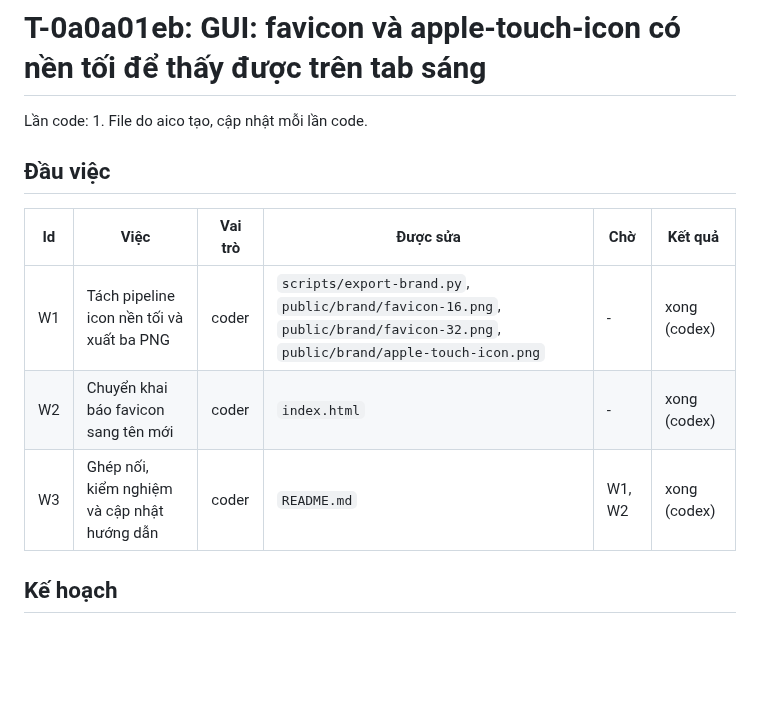
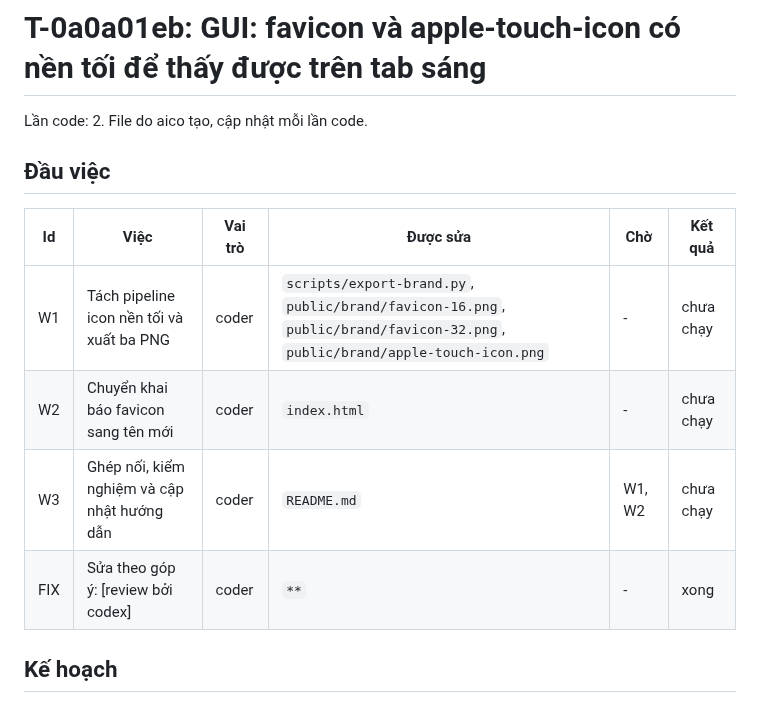
Before and after one commit to VX-Anh/aico-office, a Markdown page: docs/plans/T-0a0a01eb.md, the part around the change. Drawn GitHub-style; blank space fills up the shorter version.

Commit message:
T-0a0a01eb: cập nhật tài liệu kế hoạch (lần 2)
Idempotency-Key: T-0a0a01eb:docs:2

```diff
--- a/docs/plans/T-0a0a01eb.md
+++ b/docs/plans/T-0a0a01eb.md
@@ -1,14 +1,15 @@
 # T-0a0a01eb: GUI: favicon và apple-touch-icon có nền tối để thấy được trên tab sáng
 
-Lần code: 1. File do aico tạo, cập nhật mỗi lần code.
+Lần code: 2. File do aico tạo, cập nhật mỗi lần code.
 
 ## Đầu việc
 
 | Id | Việc | Vai trò | Được sửa | Chờ | Kết quả |
 | --- | --- | --- | --- | --- | --- |
-| W1 | Tách pipeline icon nền tối và xuất ba PNG | coder | `scripts/export-brand.py`, `public/brand/favicon-16.png`, `public/brand/favicon-32.png`, `public/brand/apple-touch-icon.png` | - | xong (codex) |
-| W2 | Chuyển khai báo favicon sang tên mới | coder | `index.html` | - | xong (codex) |
-| W3 | Ghép nối, kiểm nghiệm và cập nhật hướng dẫn | coder | `README.md` | W1, W2 | xong (codex) |
+| W1 | Tách pipeline icon nền tối và xuất ba PNG | coder | `scripts/export-brand.py`, `public/brand/favicon-16.png`, `public/brand/favicon-32.png`, `public/brand/apple-touch-icon.png` | - | chưa chạy |
+| W2 | Chuyển khai báo favicon sang tên mới | coder | `index.html` | - | chưa chạy |
+| W3 | Ghép nối, kiểm nghiệm và cập nhật hướng dẫn | coder | `README.md` | W1, W2 | chưa chạy |
+| FIX | Sửa theo góp ý: [review bởi codex] | coder | `**` | - | xong |
 
 ## Kế hoạch
 
```
